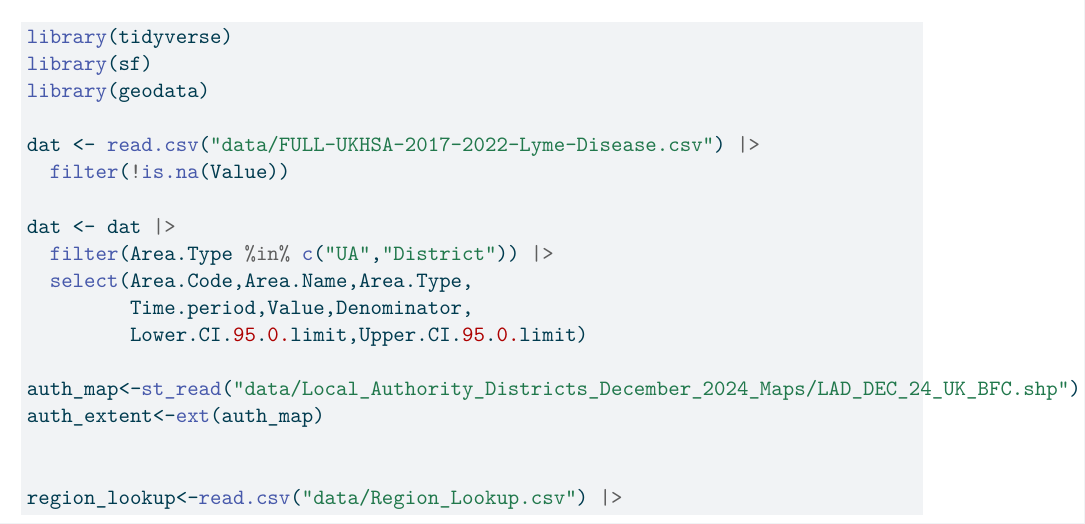
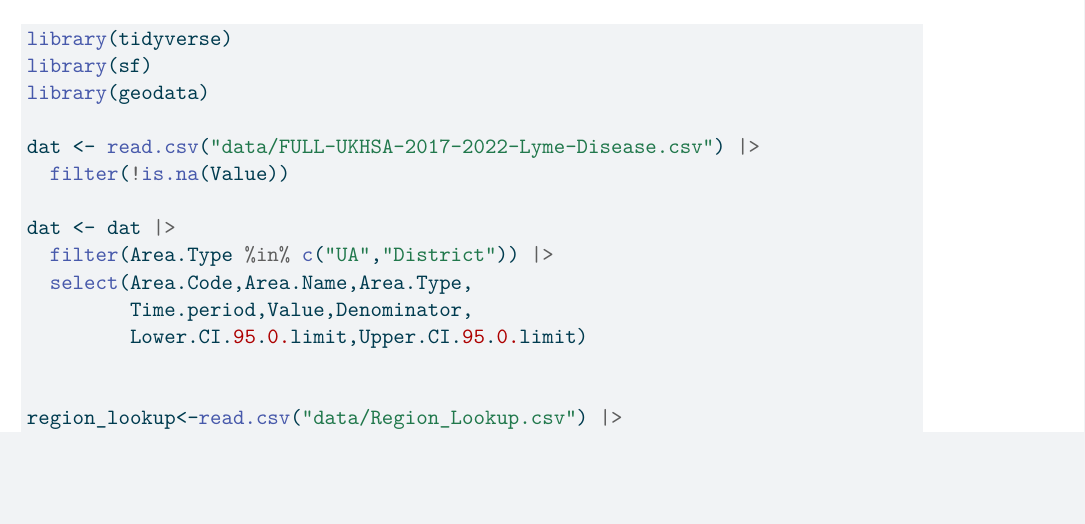
Before and after one commit to theorashid/HFC-Lyme-Disease, a Quarto document (example/example_report.qmd): part of page 1 of 5 before the commit and part of page 1 of 4 after it, cut so that both start at the same text, the shorter picture padded with empty space. The pictures show the output file example/example_report.pdf that the author committed with the source.

Commit message:
Update Data Folders

```diff
--- a/example/example_report.qmd
+++ b/example/example_report.qmd
@@ -34,9 +34,6 @@ dat <- dat |>
   select(Area.Code,Area.Name,Area.Type,
          Time.period,Value,Denominator,
          Lower.CI.95.0.limit,Upper.CI.95.0.limit)
-
-auth_map<-st_read("data/Local_Authority_Districts_December_2024_Maps/LAD_DEC_24_UK_BFC.shp")
-auth_extent<-ext(auth_map)
 
 
 region_lookup<-read.csv("data/Region_Lookup.csv") |>
```
Also changed, not shown: example/data/Local_Authority_Districts_December_2024_Maps/LAD_DEC_24_UK_BFC.dbf (deleted), example/data/Local_Authority_Districts_December_2024_Maps/LAD_DEC_24_UK_BFC.prj (deleted), example/data/Local_Authority_Districts_December_2024_Maps/LAD_DEC_24_UK_BFC.shx (deleted), example/example_report.html, example/example_report.pdf, example/example_report.qmd (2 more changed lines), 2 other files.
